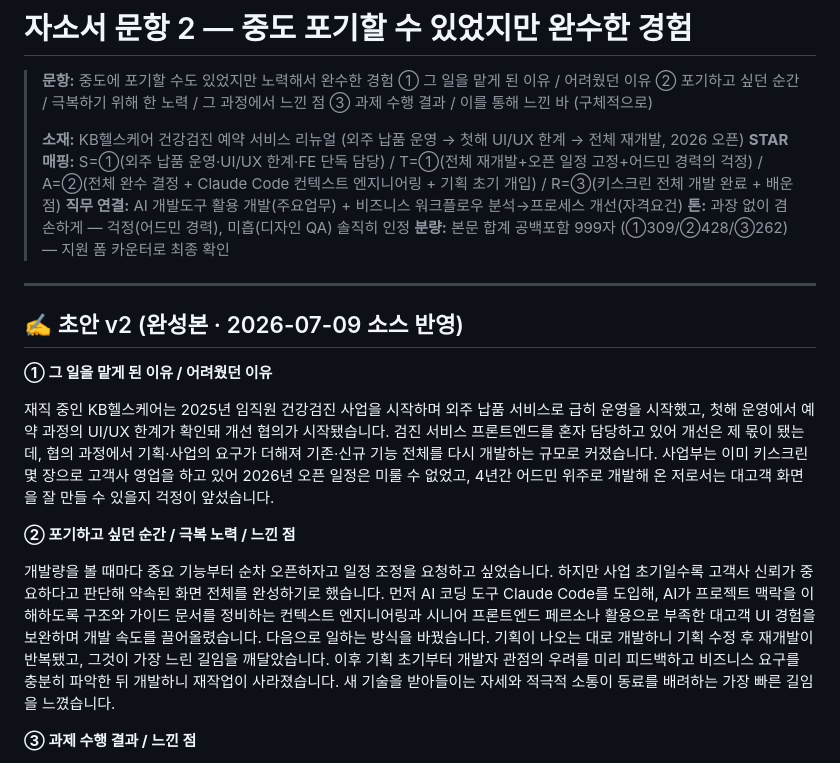
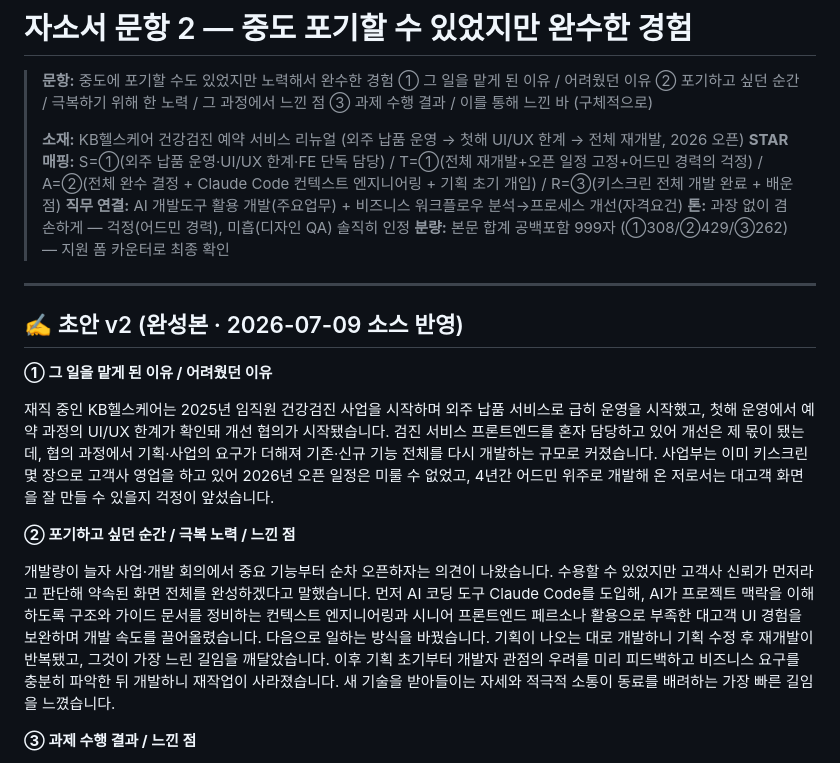
Before and after one commit to chaeyoo/letsgogc, a Markdown page: 04_자소서_문항2.md, the part around the change. Drawn GitHub-style.

Commit message:
문항2 ②: 순차 오픈 서사를 능동형으로 수정 (회의 제안 수용 대신 전체 완수 선언) (#13)
- '일정 조정을 요청하고 싶었다'는 수동적 표현을 사업·개발 회의에서
  나온 순차 오픈 제안을 수용할 수 있었지만 고객사 신뢰를 위해 전체
  완성을 말한 능동적 서사로 변경
- 본문 합계 999자(공백 포함) 유지, 분량 메타데이터 갱신 (①308/②429/③262)


Claude-Session: https://claude.ai/code/session_01PUWAgsp1Y1m9YtSbiwZP3c

Co-authored-by: Claude <noreply@anthropic.com>

```diff
--- a/04_자소서_문항2.md
+++ b/04_자소서_문항2.md
@@ -9,7 +9,7 @@
 > **STAR 매핑:** S=①(외주 납품 운영·UI/UX 한계·FE 단독 담당) / T=①(전체 재개발+오픈 일정 고정+어드민 경력의 걱정) / A=②(전체 완수 결정 + Claude Code 컨텍스트 엔지니어링 + 기획 초기 개입) / R=③(키스크린 전체 개발 완료 + 배운 점)
 > **직무 연결:** AI 개발도구 활용 개발(주요업무) + 비즈니스 워크플로우 분석→프로세스 개선(자격요건)
 > **톤:** 과장 없이 겸손하게 — 걱정(어드민 경력), 미흡(디자인 QA) 솔직히 인정
-> **분량:** 본문 합계 공백포함 999자 (①309/②428/③262) — 지원 폼 카운터로 최종 확인
+> **분량:** 본문 합계 공백포함 999자 (①308/②429/③262) — 지원 폼 카운터로 최종 확인
 
 ---
 
@@ -21,7 +21,7 @@
 
 **② 포기하고 싶던 순간 / 극복 노력 / 느낀 점**
 
-개발량을 볼 때마다 중요 기능부터 순차 오픈하자고 일정 조정을 요청하고 싶었습니다. 하지만 사업 초기일수록 고객사 신뢰가 중요하다고 판단해 약속된 화면 전체를 완성하기로 했습니다. 먼저 AI 코딩 도구 Claude Code를 도입해, AI가 프로젝트 맥락을 이해하도록 구조와 가이드 문서를 정비하는 컨텍스트 엔지니어링과 시니어 프론트엔드 페르소나 활용으로 부족한 대고객 UI 경험을 보완하며 개발 속도를 끌어올렸습니다. 다음으로 일하는 방식을 바꿨습니다. 기획이 나오는 대로 개발하니 기획 수정 후 재개발이 반복됐고, 그것이 가장 느린 길임을 깨달았습니다. 이후 기획 초기부터 개발자 관점의 우려를 미리 피드백하고 비즈니스 요구를 충분히 파악한 뒤 개발하니 재작업이 사라졌습니다. 새 기술을 받아들이는 자세와 적극적 소통이 동료를 배려하는 가장 빠른 길임을 느꼈습니다.
+개발량이 늘자 사업·개발 회의에서 중요 기능부터 순차 오픈하자는 의견이 나왔습니다. 수용할 수 있었지만 고객사 신뢰가 먼저라고 판단해 약속된 화면 전체를 완성하겠다고 말했습니다. 먼저 AI 코딩 도구 Claude Code를 도입해, AI가 프로젝트 맥락을 이해하도록 구조와 가이드 문서를 정비하는 컨텍스트 엔지니어링과 시니어 프론트엔드 페르소나 활용으로 부족한 대고객 UI 경험을 보완하며 개발 속도를 끌어올렸습니다. 다음으로 일하는 방식을 바꿨습니다. 기획이 나오는 대로 개발하니 기획 수정 후 재개발이 반복됐고, 그것이 가장 느린 길임을 깨달았습니다. 이후 기획 초기부터 개발자 관점의 우려를 미리 피드백하고 비즈니스 요구를 충분히 파악한 뒤 개발하니 재작업이 사라졌습니다. 새 기술을 받아들이는 자세와 적극적 소통이 동료를 배려하는 가장 빠른 길임을 느꼈습니다.
 
 **③ 과제 수행 결과 / 느낀 점**
 
```
